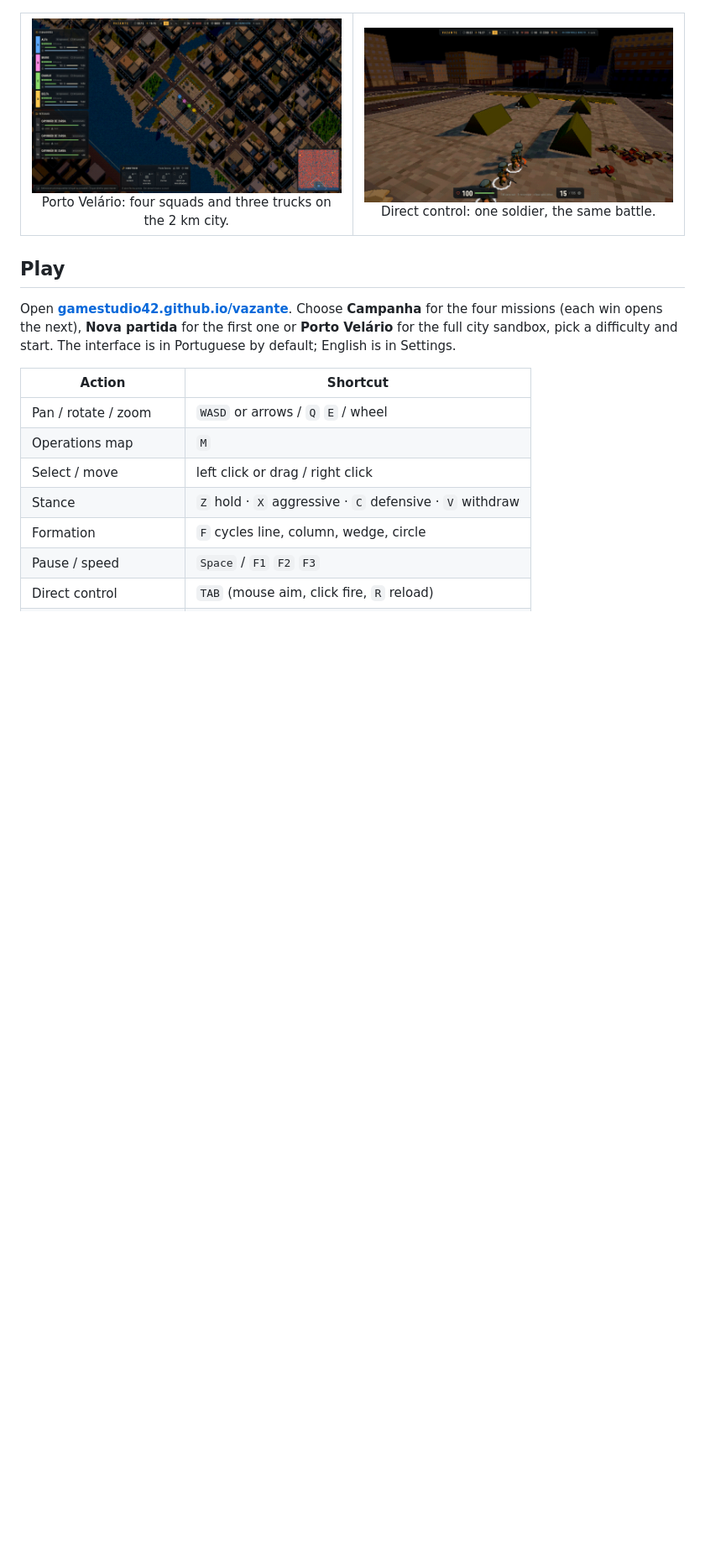
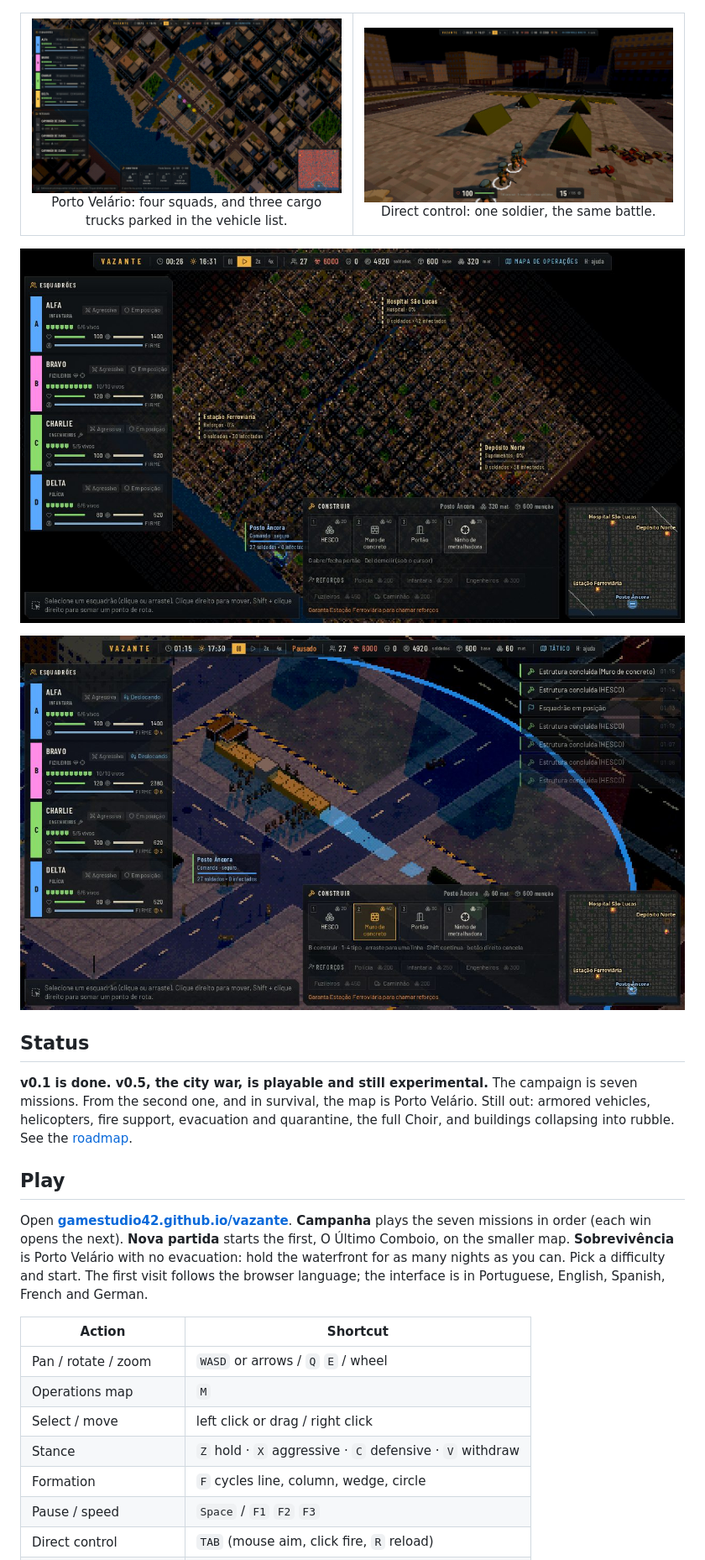
Before and after one commit to gamestudio42/vazante, a Markdown page: README.md, the part around one of its changes. Shown at 84% size. GitHub-like rendering; pictures changed too: docs/screenshots/map.jpg (added), docs/screenshots/walls.jpg (added); blank space fills up the shorter version.

```diff
--- a/README.md
+++ b/README.md
@@ -59,8 +59,8 @@ the same seed and orders always play out the same way, so saves are exact.
 <table>
 <tr>
 <td align="center" width="50%" valign="top">
-<img src="docs/screenshots/city.jpg" alt="The Posto Âncora base on the waterfront of Porto Velário with four squads" width="460"><br>
-Porto Velário: four squads and three trucks on the 2 km city.
+<img src="docs/screenshots/city.jpg" alt="Posto Âncora on the waterfront, four squads, and three parked cargo trucks in the vehicle list" width="460"><br>
+Porto Velário: four squads, and three cargo trucks parked in the vehicle list.
 </td>
 <td align="center" width="50%" valign="top">
 <img src="docs/screenshots/direct.jpg" alt="Third-person direct control of a soldier behind HESCO barriers" width="460"><br>
@@ -69,12 +69,28 @@ Direct control: one soldier, the same battle.
 </tr>
 </table>
 
+<p align="center">
+  <img src="docs/screenshots/map.jpg" alt="The operations map of Porto Velário: districts, the river and the horde the player can see" width="920">
+</p>
+
+<p align="center">
+  <img src="docs/screenshots/walls.jpg" alt="A line of HESCO barriers and a concrete wall inside the base, with the build bar open" width="920">
+</p>
+
+## Status
+
+**v0.1 is done. v0.5, the city war, is playable and still experimental.** The campaign is seven
+missions. From the second one, and in survival, the map is Porto Velário. Still out: armored vehicles,
+helicopters, fire support, evacuation and quarantine, the full Choir, and buildings collapsing
+into rubble. See the [roadmap](docs/ROADMAP.md).
+
 ## Play
 
-Open **[gamestudio42.github.io/vazante](https://gamestudio42.github.io/vazante/)**. Choose
-**Campanha** for the four missions (each win opens the next), **Nova partida** for the first one
-or **Porto Velário** for the full city sandbox, pick a difficulty and start.
-The interface is in Portuguese by default; English is in Settings.
+Open **[gamestudio42.github.io/vazante](https://gamestudio42.github.io/vazante/)**. **Campanha**
+plays the seven missions in order (each win opens the next). **Nova partida** starts the first,
+O Último Comboio, on the smaller map. **Sobrevivência** is Porto Velário with no evacuation:
+hold the waterfront for as many nights as you can. Pick a difficulty and start. The first visit
+follows the browser language; the interface is in Portuguese, English, Spanish, French and German.
 
 | Action                     | Shortcut                                        |
 | -------------------------- | ----------------------------------------------- |
```
Also changed, not shown: other parts of README.md (+10 -19 lines).
